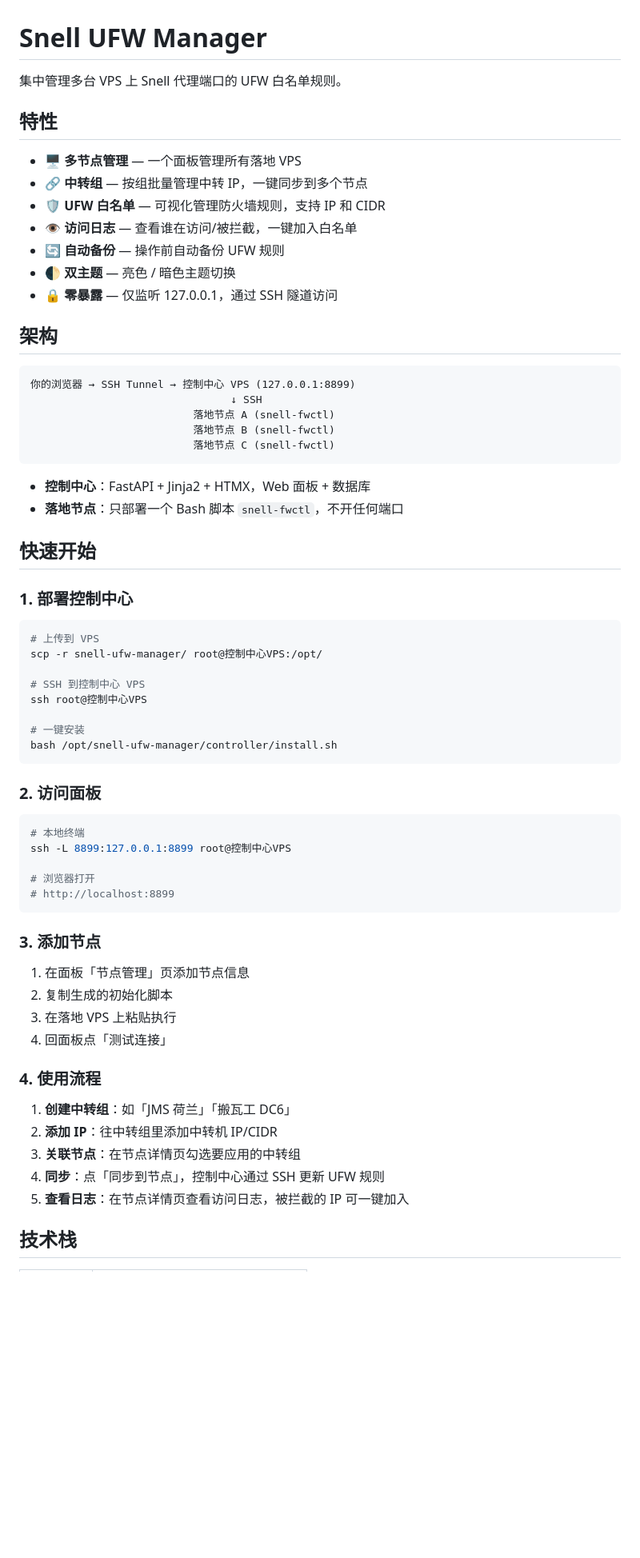
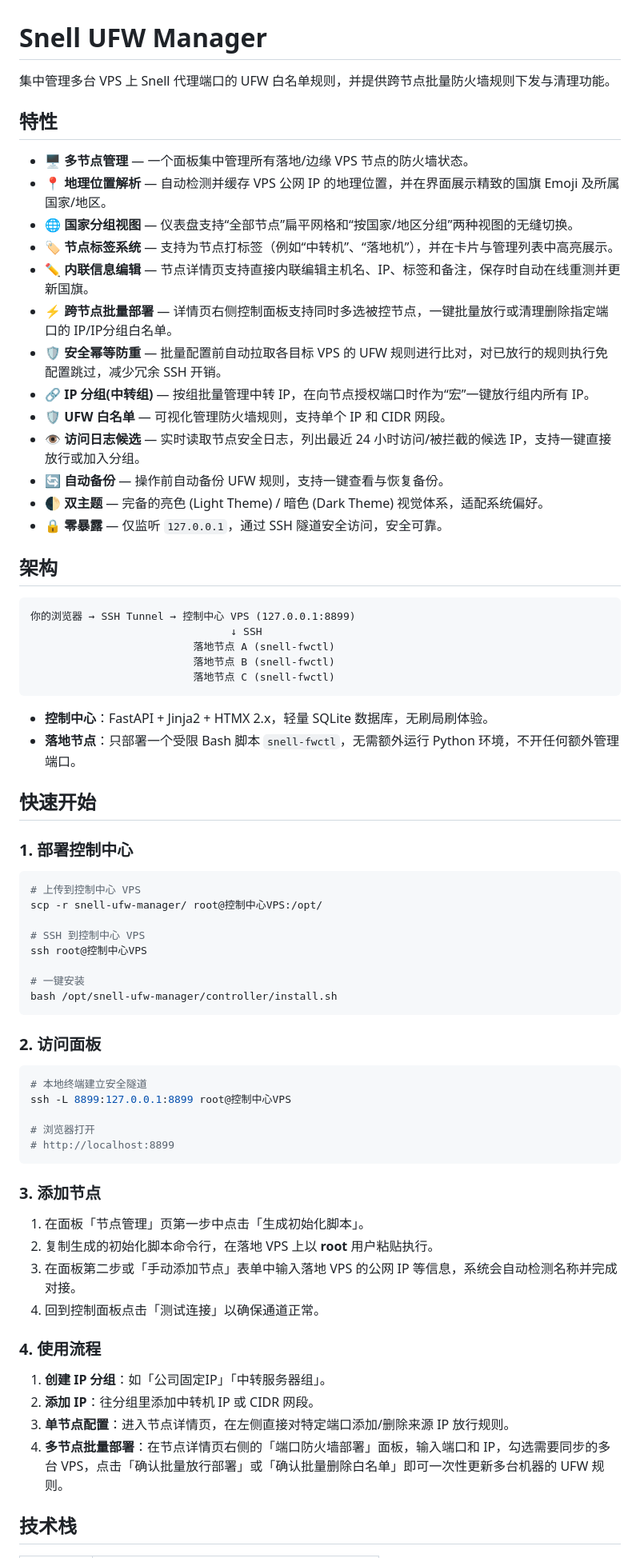
Before and after one commit to lostornot/snell-ufw-manager, a Markdown page: README.md, the part around one of its changes. Shown at 80% size. Rendered like a GitHub page; blank space fills up the shorter version.

Commit message:
docs: update README.md with new features and create workspace AGENTS.md rules

````diff
--- a/README.md
+++ b/README.md
@@ -1,16 +1,22 @@
 # Snell UFW Manager
 
-集中管理多台 VPS 上 Snell 代理端口的 UFW 白名单规则。
+集中管理多台 VPS 上 Snell 代理端口的 UFW 白名单规则，并提供跨节点批量防火墙规则下发与清理功能。
 
 ## 特性
 
-- 🖥️ **多节点管理** — 一个面板管理所有落地 VPS
-- 🔗 **中转组** — 按组批量管理中转 IP，一键同步到多个节点
-- 🛡️ **UFW 白名单** — 可视化管理防火墙规则，支持 IP 和 CIDR
-- 👁️ **访问日志** — 查看谁在访问/被拦截，一键加入白名单
-- 🔄 **自动备份** — 操作前自动备份 UFW 规则
-- 🌓 **双主题** — 亮色 / 暗色主题切换
-- 🔒 **零暴露** — 仅监听 127.0.0.1，通过 SSH 隧道访问
+- 🖥️ **多节点管理** — 一个面板集中管理所有落地/边缘 VPS 节点的防火墙状态。
+- 📍 **地理位置解析** — 自动检测并缓存 VPS 公网 IP 的地理位置，并在界面展示精致的国旗 Emoji 及所属国家/地区。
+- 🌐 **国家分组视图** — 仪表盘支持“全部节点”扁平网格和“按国家/地区分组”两种视图的无缝切换。
+- 🏷️ **节点标签系统** — 支持为节点打标签（例如“中转机”、“落地机”），并在卡片与管理列表中高亮展示。
+- ✏️ **内联信息编辑** — 节点详情页支持直接内联编辑主机名、IP、标签和备注，保存时自动在线重测并更新国旗。
+- ⚡ **跨节点批量部署** — 详情页右侧控制面板支持同时多选被控节点，一键批量放行或清理删除指定端口的 IP/IP分组白名单。
+- 🛡️ **安全幂等防重** — 批量配置前自动拉取各目标 VPS 的 UFW 规则进行比对，对已放行的规则执行免配置跳过，减少冗余 SSH 开销。
+- 🔗 **IP 分组(中转组)** — 按组批量管理中转 IP，在向节点授权端口时作为“宏”一键放行组内所有 IP。
+- 🛡️ **UFW 白名单** — 可视化管理防火墙规则，支持单个 IP 和 CIDR 网段。
+- 👁️ **访问日志候选** — 实时读取节点安全日志，列出最近 24 小时访问/被拦截的候选 IP，支持一键直接放行或加入分组。
+- 🔄 **自动备份** — 操作前自动备份 UFW 规则，支持一键查看与恢复备份。
+- 🌓 **双主题** — 完备的亮色 (Light Theme) / 暗色 (Dark Theme) 视觉体系，适配系统偏好。
+- 🔒 **零暴露** — 仅监听 `127.0.0.1`，通过 SSH 隧道安全访问，安全可靠。
 
 ## 架构
 
@@ -22,15 +28,15 @@
                           落地节点 C (snell-fwctl)
 ```
 
-- **控制中心**：FastAPI + Jinja2 + HTMX，Web 面板 + 数据库
-- **落地节点**：只部署一个 Bash 脚本 `snell-fwctl`，不开任何端口
+- **控制中心**：FastAPI + Jinja2 + HTMX 2.x，轻量 SQLite 数据库，无刷局刷体验。
+- **落地节点**：只部署一个受限 Bash 脚本 `snell-fwctl`，无需额外运行 Python 环境，不开任何额外管理端口。
 
 ## 快速开始
 
 ### 1. 部署控制中心
 
 ```bash
-# 上传到 VPS
+# 上传到控制中心 VPS
 scp -r snell-ufw-manager/ root@控制中心VPS:/opt/
 
 # SSH 到控制中心 VPS
@@ -43,7 +49,7 @@ bash /opt/snell-ufw-manager/controller/install.sh
 ### 2. 访问面板
 
 ```bash
-# 本地终端
+# 本地终端建立安全隧道
 ssh -L 8899:127.0.0.1:8899 root@控制中心VPS
 
 # 浏览器打开
@@ -52,18 +58,17 @@ ssh -L 8899:127.0.0.1:8899 root@控制中心VPS
 
 ### 3. 添加节点
 
-1. 在面板「节点管理」页添加节点信息
-2. 复制生成的初始化脚本
-3. 在落地 VPS 上粘贴执行
-4. 回面板点「测试连接」
+1. 在面板「节点管理」页第一步中点击「生成初始化脚本」。
+2. 复制生成的初始化脚本命令行，在落地 VPS 上以 **root** 用户粘贴执行。
+3. 在面板第二步或「手动添加节点」表单中输入落地 VPS 的公网 IP 等信息，系统会自动检测名称并完成对接。
+4. 回到控制面板点击「测试连接」以确保通道正常。
 
 ### 4. 使用流程
 
-1. **创建中转组**：如「JMS 荷兰」「搬瓦工 DC6」
-2. **添加 IP**：往中转组里添加中转机 IP/CIDR
-3. **关联节点**：在节点详情页勾选要应用的中转组
-4. **同步**：点「同步到节点」，控制中心通过 SSH 更新 UFW 规则
-5. **查看日志**：在节点详情页查看访问日志，被拦截的 IP 可一键加入
+1. **创建 IP 分组**：如「公司固定IP」「中转服务器组」。
+2. **添加 IP**：往分组里添加中转机 IP 或 CIDR 网段。
+3. **单节点配置**：进入节点详情页，在左侧直接对特定端口添加/删除来源 IP 放行规则。
+4. **多节点批量部署**：在节点详情页右侧的「端口防火墙部署」面板，输入端口和 IP，勾选需要同步的多台 VPS，点击「确认批量放行部署」或「确认批量删除白名单」即可一次性更新多台机器的 UFW 规则。
 
 ## 技术栈
 
````
Also changed, not shown: other parts of README.md (+19 -22 lines), .agents/AGENTS.md (added, +23 -0 lines).
